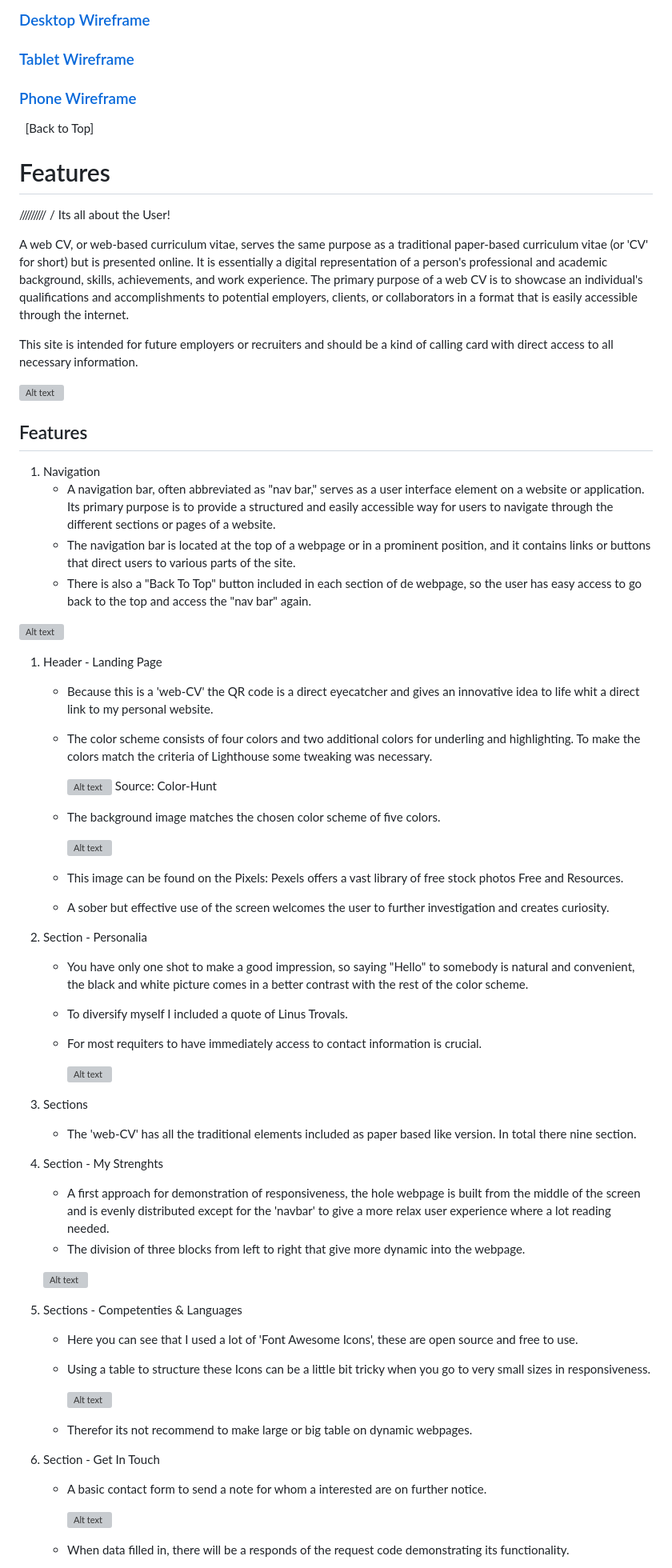
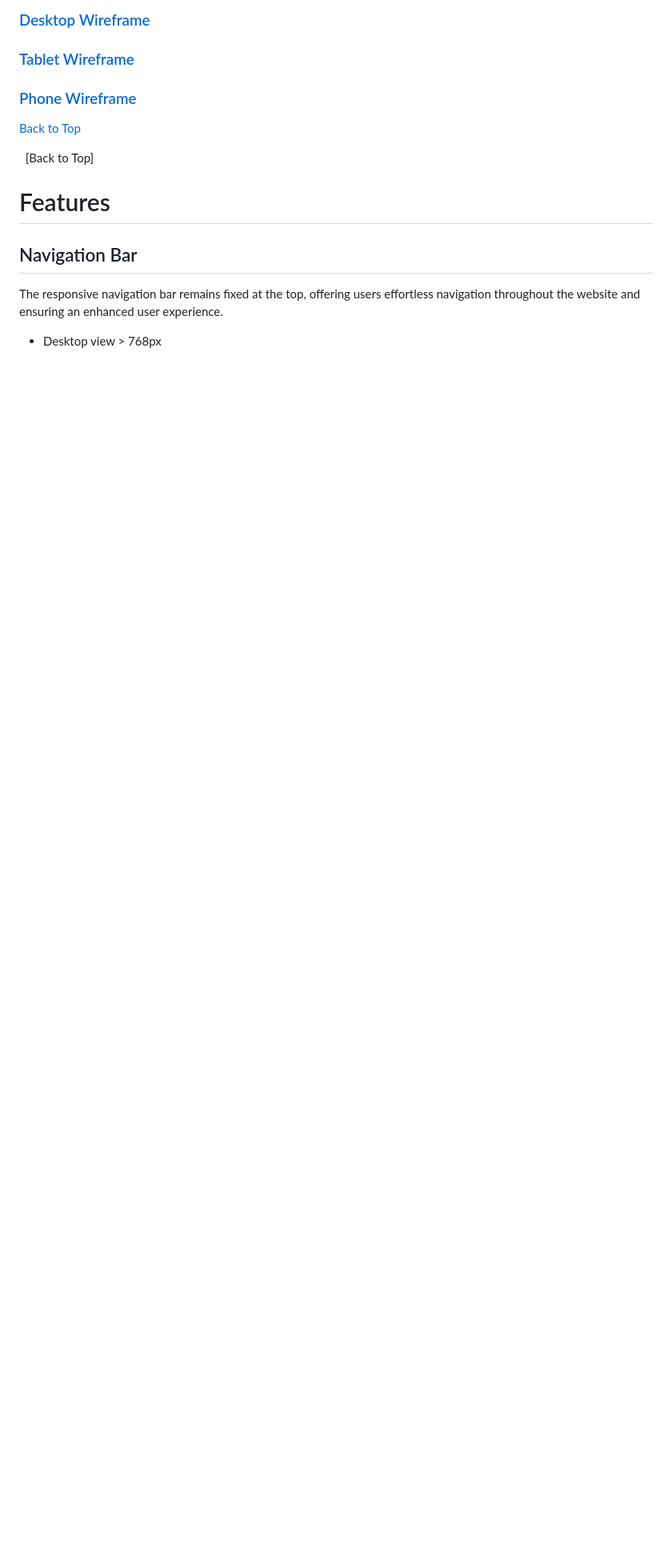
Before and after one commit to Harmonica-Men/web-CV, a Markdown page: README.md, the part around one of its changes. Shown at 80% size. GitHub-like rendering; blank space fills up the shorter version; grey boxes are pictures that could not be loaded.

```diff
--- a/README.md
+++ b/README.md
@@ -115,71 +115,17 @@ The wireframes are below:
 ### [Phone Wireframe](assets/wireframes/layout-smart.png "Phone wireframe")
 
 
+[Back to Top](#table-of-contents)
+
+
 &nbsp;
 [Back to Top]
 &nbsp;
 
 # Features
-/////////
-/
-Its all about the User!
 
-A web CV, or web-based curriculum vitae, serves the same purpose as a traditional paper-based curriculum vitae (or 'CV' for short) but is presented online. It is essentially a digital representation of a person's professional and academic background, skills, achievements, and work experience. The primary purpose of a web CV is to showcase an individual's qualifications and accomplishments to potential employers, clients, or collaborators in a format that is easily accessible through the internet.
+## Navigation Bar
 
-This site is intended for future employers or recruiters and should be a kind of calling card with direct access to all necessary information.
+The responsive navigation bar remains fixed at the top, offering users effortless navigation throughout the website and ensuring an enhanced user experience.
+   *  Desktop view > 768px
 
-![Alt text](wireframes/web-cv-responsiveness.png)
-
-## Features
-
-1. Navigation
-   * A navigation bar, often abbreviated as "nav bar," serves as a user interface element on a website or application. Its primary purpose is to provide a structured and easily accessible way for users to navigate through the different sections or pages of a website.
-   * The navigation bar is located at the top of a webpage or in a prominent position, and it contains links or buttons that direct users to various parts of the site.
-   * There is also a "Back To Top" button included in each section of de webpage, so the user has easy access to go back to the top and access the "nav bar" again.
-
-![Alt text](wireframes/navbar.png)
-
-1. Header - Landing Page
-   * Because this is a 'web-CV' the QR code is a direct eyecatcher and gives an innovative idea to life whit a direct link to my personal website.
-   * The color scheme consists of four colors and two additional colors for underling and highlighting. To make the colors match the criteria of Lighthouse some tweaking was necessary.
-
-      ![Alt text](wireframes/color-hunt.png) Source: Color-Hunt
-
-   * The background image matches the chosen color scheme of five colors.
-
-     ![Alt text](wireframes/bg.jpg)
-
-   * This image can be found on the Pixels: Pexels offers a vast library of free stock photos Free and Resources.
-   * A sober but effective use of the screen welcomes the user to further investigation and creates curiosity.
-
-2. Section - Personalia
-   * You have only one shot to make a good impression, so saying "Hello" to somebody is natural and convenient, the black and white picture comes in a better contrast with the rest of the color scheme.
-   * To diversify myself I included a quote of Linus Trovals.
-   * For most requiters to have immediately access to contact information is crucial.
-
-      ![Alt text](wireframes/personalia.png)
-
-3. Sections
-   * The 'web-CV' has all the traditional elements included as paper based like version. In total there nine section.
-
-4. Section - My Strenghts
-   * A first approach for demonstration of responsiveness, the hole webpage is built from the middle of the screen and is evenly distributed except for the 'navbar' to give a more relax user experience where a lot reading needed.
-   * The division of three blocks from left to right that give more dynamic into the webpage.
-
-   ![Alt text](wireframes/Strenghts.png)
-
-5. Sections - Competenties & Languages
-   * Here you can see that I used a lot of 'Font Awesome Icons', these are open source and free to use.
-   * Using a table to structure these Icons can be a little bit tricky when you go to very small sizes in responsiveness.
-
-       ![Alt text](wireframes/table.png)
-
-   * Therefor its not recommend to make large or big table on dynamic webpages.
-
-6. Section - Get In Touch
-   * A basic contact form to send a note for whom a interested are on further notice.
-
-      ![Alt text](wireframes/contact.png)
-
-   * When data filled in, there will be a responds of the request code demonstrating its functionality.
-
```
Also changed, not shown: other parts of README.md (+197 -42 lines).
